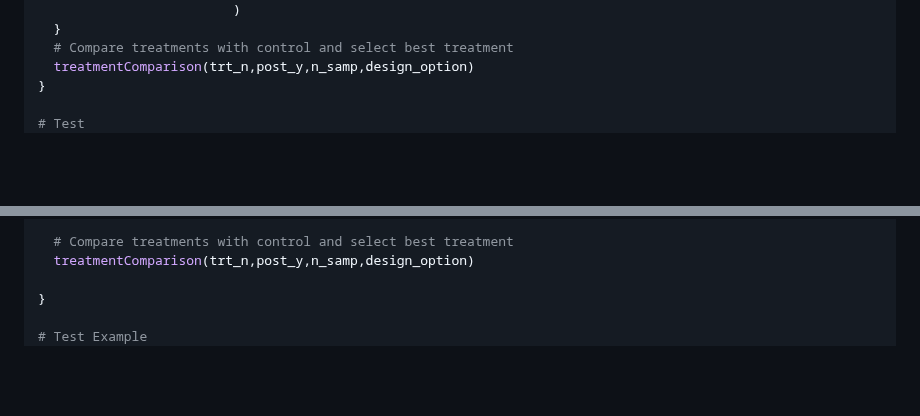
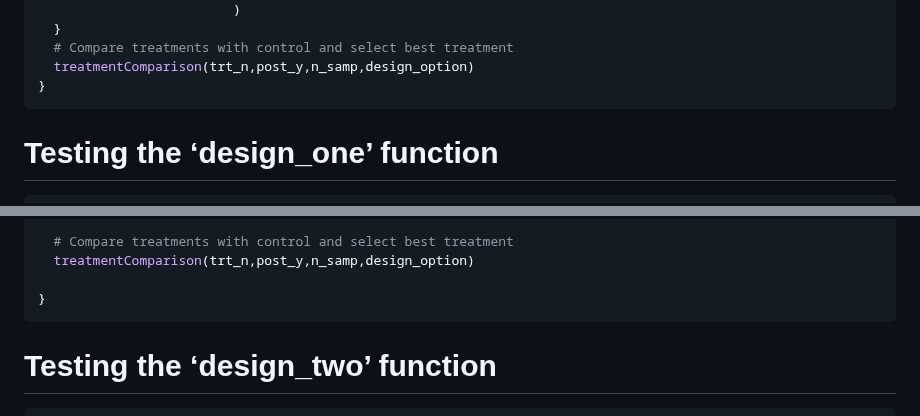
Before and after one commit to Daniel-K-Addo/PHS7045-labs, a Markdown page: week-02/Lab 2.md, 2 parts joined by grey strips. Drawn GitHub-style; blank space fills up the shorter version.

Commit message:
Finalized lab 4 (lab 2) https://github.com/UofUEpiBio/PHS7045-advanced-programming/issues/7

````diff
--- a/week-02/Lab 2.md
+++ b/week-02/Lab 2.md
@@ -29,8 +29,11 @@ design_one <- function(N_samp = 228, # Total number of participants
   # Compare treatments with control and select best treatment
   treatmentComparison(trt_n,post_y,n_samp,design_option)
 }
+```
 
-# Test
+# Testing the ‘design_one’ function
+
+``` r
 design_one(N_samp = 228, # Total number of participants
            trt_n = 4, # Number of Arms
            trt_effect = rep(0.35,4), # treatment effect for each arm
@@ -113,8 +116,11 @@ design_two <- function(N_samp = 228, # Total number of participants
   treatmentComparison(trt_n,post_y,n_samp,design_option)
 
 }
+```
 
-# Test Example
+# Testing the ‘design_two’ function
+
+``` r
 design_two(N_samp = 228, # Total number of participants
            trt_n = 4, # Number of Arms
            trt_effect = rep(0.35,4), # treatment effect for each arm
````
